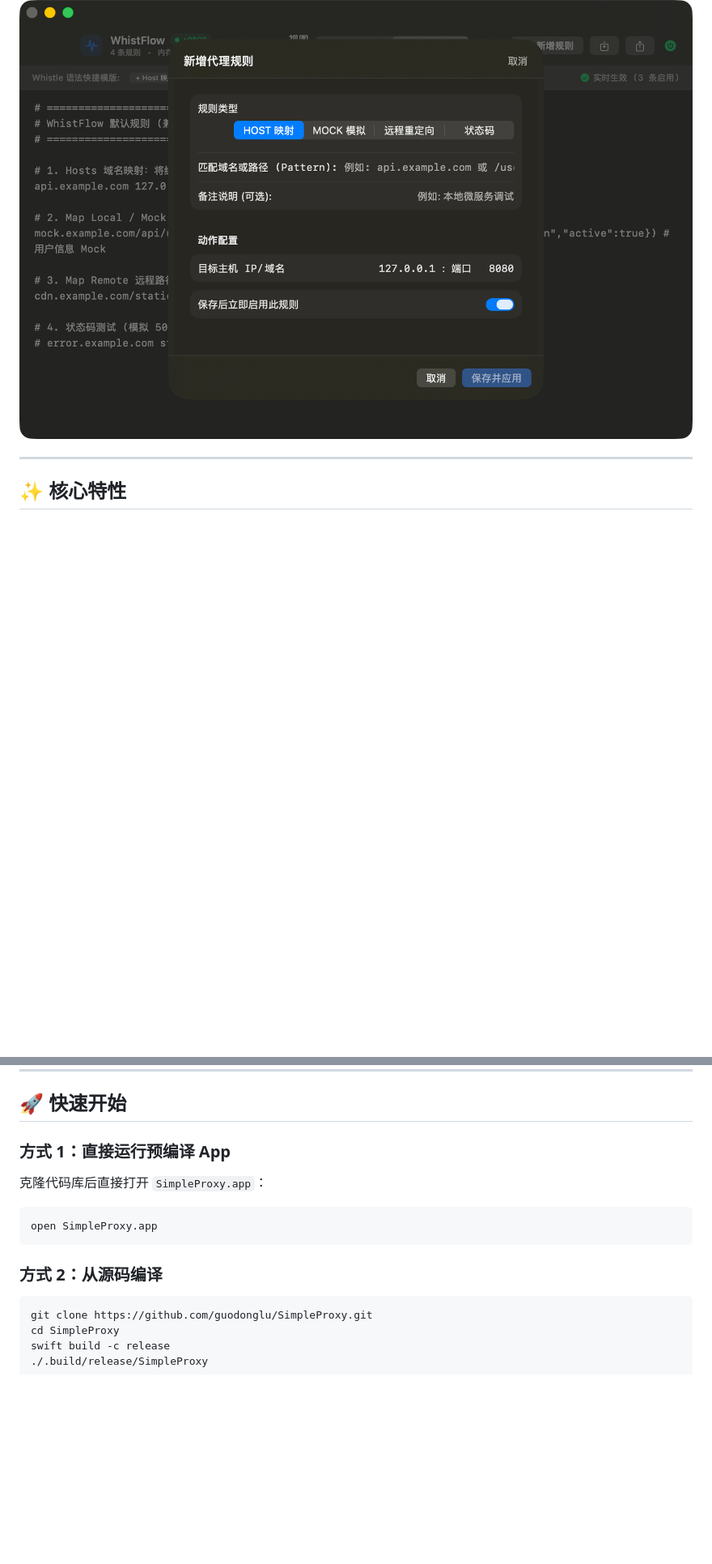
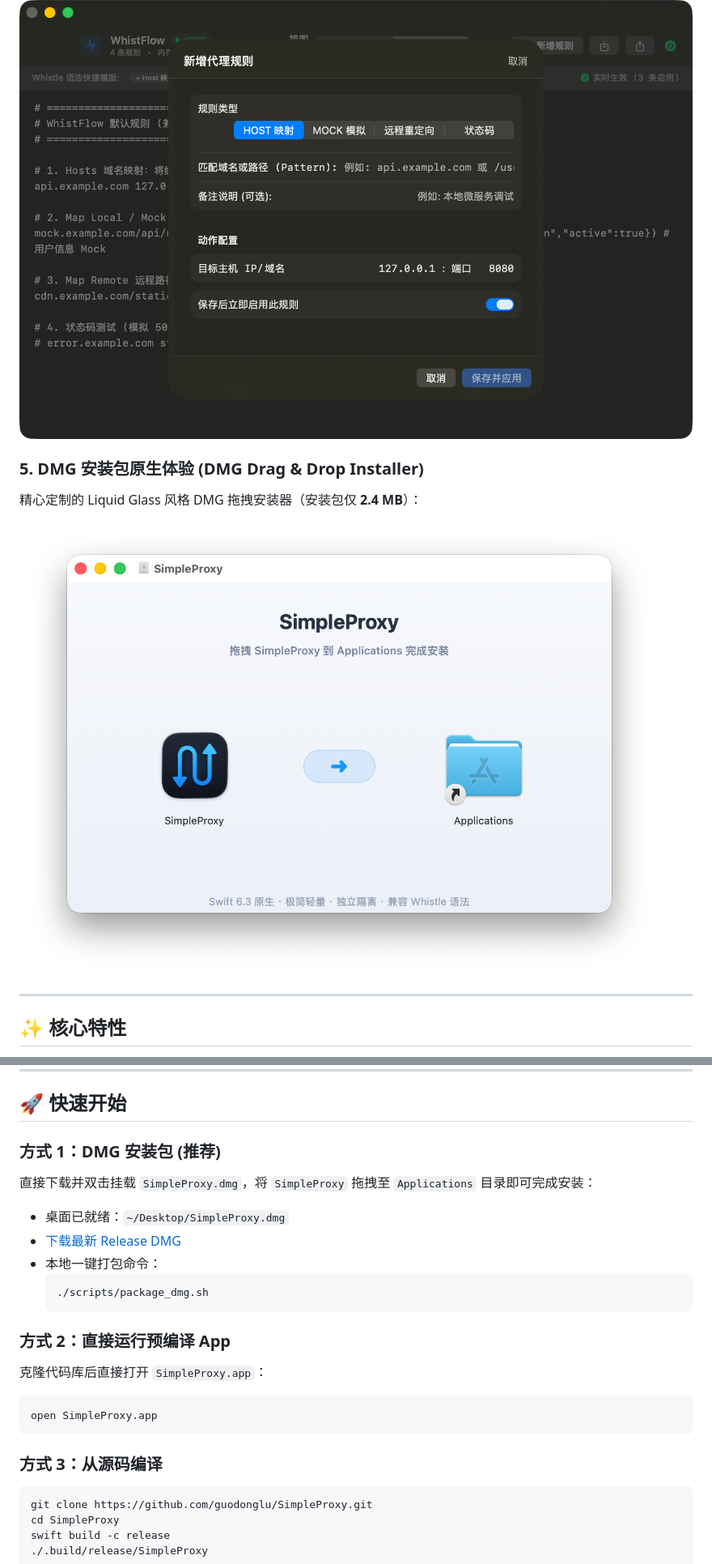
Before and after one commit to guodonglu/SimpleProxy, a Markdown page: README.md, 2 parts joined by grey strips. Shown at 81% size. Rendered like a GitHub page; pictures changed too: Documentation/screenshots/35_dmg_installer.png (added); blank space fills up the shorter version.

Commit message:
feat: add native macOS DMG installer, background generator, and packaging automation

````diff
--- a/README.md
+++ b/README.md
@@ -42,6 +42,11 @@
 
 ![Add Rule Sheet](Documentation/screenshots/04_add_rule_sheet.png)
 
+### 5. DMG 安装包原生体验 (DMG Drag & Drop Installer)
+精心定制的 Liquid Glass 风格 DMG 拖拽安装器（安装包仅 **2.4 MB**）：
+
+![SimpleProxy DMG Installer](Documentation/screenshots/35_dmg_installer.png)
+
 ---
 
 ## ✨ 核心特性
@@ -84,13 +89,22 @@
 
 ## 🚀 快速开始
 
-### 方式 1：直接运行预编译 App
+### 方式 1：DMG 安装包 (推荐)
+直接下载并双击挂载 `SimpleProxy.dmg`，将 `SimpleProxy` 拖拽至 `Applications` 目录即可完成安装：
+- 桌面已就绪：`~/Desktop/SimpleProxy.dmg`
+- [下载最新 Release DMG](https://github.com/guodonglu/SimpleProxy/releases)
+- 本地一键打包命令：
+  ```bash
+  ./scripts/package_dmg.sh
+  ```
+
+### 方式 2：直接运行预编译 App
 克隆代码库后直接打开 `SimpleProxy.app`：
 ```bash
 open SimpleProxy.app
 ```
 
-### 方式 2：从源码编译
+### 方式 3：从源码编译
 ```bash
 git clone https://github.com/guodonglu/SimpleProxy.git
 cd SimpleProxy
````
Also changed, not shown: agent.md (+12 -0 lines), 5 other files.
